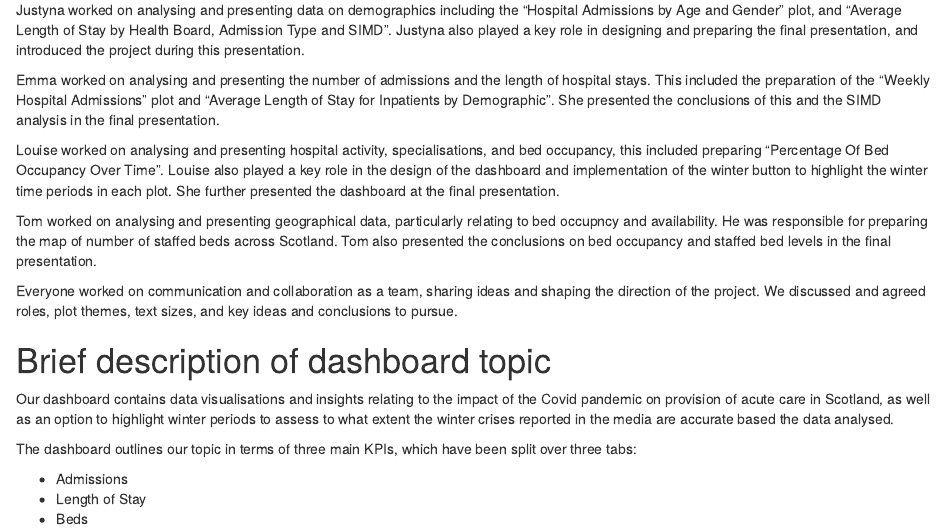
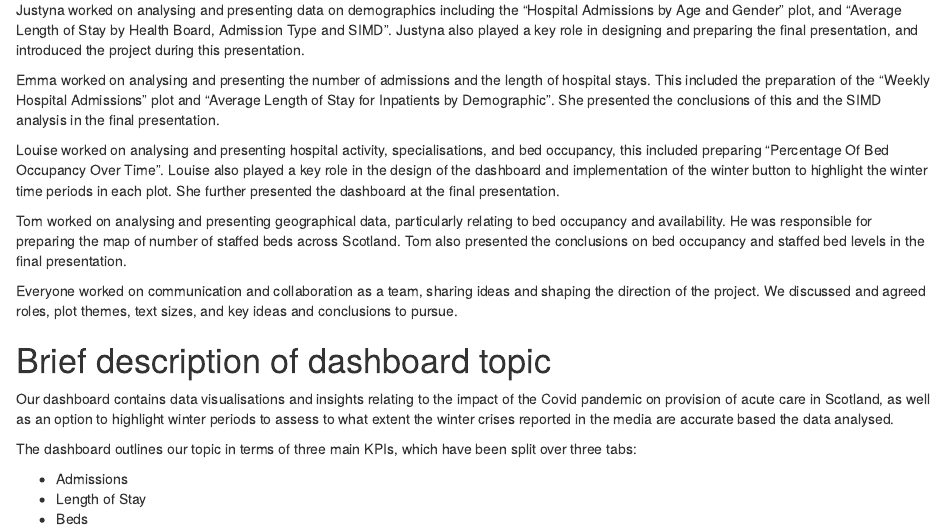
Before and after one commit to JusRos/public_health_scotland_group_project, an R Markdown document (Project_description_summary.Rmd): the page in a window 1100 px wide, from 220 px down. The pictures show the output file Project_description_summary.nb.html that the author committed with the source, opened offline.

Commit message:
fixed spelling

```diff
--- a/Project_description_summary.Rmd
+++ b/Project_description_summary.Rmd
@@ -3,20 +3,23 @@ title: "R Notebook"
 output: html_notebook
 ---
 # Names of group members
+
 Justyna Rosiak, Emma Menzies, Louise (Weezay) Laurenson, Tom D
 
 # Roles & responsibilities of each member
+
 Justyna worked on analysing and presenting data on demographics including the "Hospital Admissions by Age and Gender" plot, and "Average Length of Stay by Health Board, Admission Type and SIMD". Justyna also played a key role in designing and preparing the final presentation, and introduced the project during this presentation.
 
 Emma worked on analysing and presenting the number of admissions and the length of hospital stays. This included the preparation of the "Weekly Hospital Admissions" plot and "Average Length of Stay for Inpatients by Demographic". She presented the conclusions of this and the SIMD analysis in the final presentation.
 
 Louise worked on analysing and presenting hospital activity, specialisations, and bed occupancy, this included preparing "Percentage Of Bed Occupancy Over Time". Louise also played a key role in the design of the dashboard and implementation of the winter button to highlight the winter time periods in each plot. She further presented the dashboard at the final presentation.
 
-Tom worked on analysing and presenting geographical data, particularly relating to bed occupncy and availability. He was responsible for preparing the map of number of staffed beds across Scotland. Tom also presented the conclusions on bed occupancy and staffed bed levels in the final presentation.
+Tom worked on analysing and presenting geographical data, particularly relating to bed occupancy and availability. He was responsible for preparing the map of number of staffed beds across Scotland. Tom also presented the conclusions on bed occupancy and staffed bed levels in the final presentation.
 
 Everyone worked on communication and collaboration as a team, sharing ideas and shaping the direction of the project. We discussed and agreed roles, plot themes, text sizes, and key ideas and conclusions to pursue.
 
 # Brief description of dashboard topic
+
 Our dashboard contains data visualisations and insights relating to the impact of the Covid pandemic on provision of acute care in Scotland, as well as an option to highlight winter periods to assess to what extent the winter crises reported in the media are accurate based the data analysed.
 
 The dashboard outlines our topic in terms of three main KPIs, which have been split over three tabs:
```
Also changed, not shown: Project_description_summary.nb.html, Project_description_summary.Rmd (7 more changed lines).
